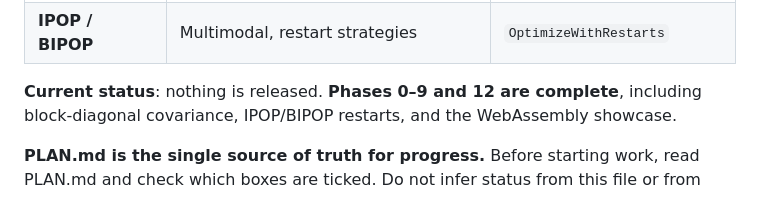
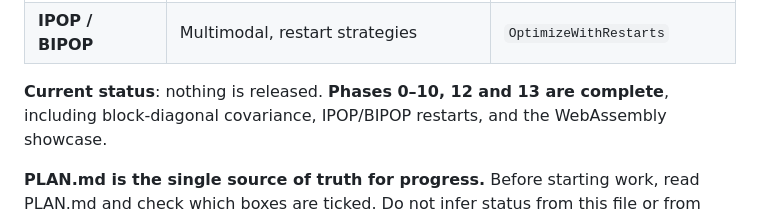
Before and after one commit to CWBudde/go-cma-es, a Markdown page: AGENTS.md, the part around the change. GitHub-like rendering.

```diff
--- a/AGENTS.md
+++ b/AGENTS.md
@@ -18,7 +18,7 @@ optimization library, and the third in a family with
 | **block-CMA-ES** | Same, block-structured parameters         | `CovarianceMode = "block"`     |
 | **IPOP / BIPOP** | Multimodal, restart strategies            | `OptimizeWithRestarts`         |
 
-**Current status**: nothing is released. **Phases 0–9 and 12 are complete**, including
+**Current status**: nothing is released. **Phases 0–10, 12 and 13 are complete**, including
 block-diagonal covariance, IPOP/BIPOP restarts, and the WebAssembly showcase.
 
 **PLAN.md is the single source of truth for progress.** Before starting work, read
```
Also changed, not shown: PLAN.md (+7 -7 lines), README.md (+1 -1 lines).
